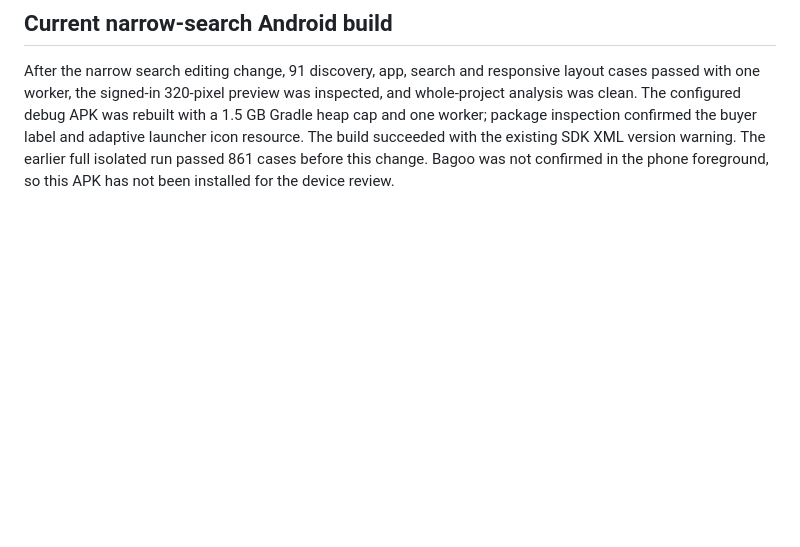
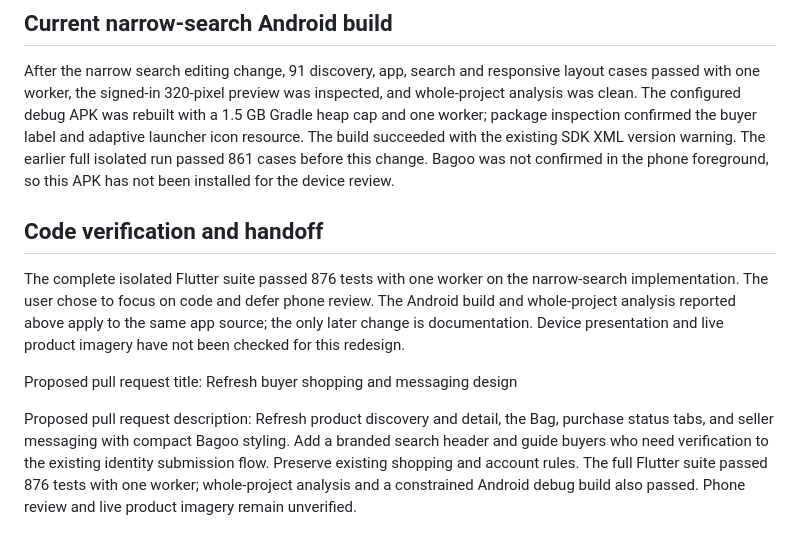
Before and after one commit to Auvryy/BagooPH-buyer-mobile, a Markdown page: docs/plans/buyer-marketplace-design.md, the part around the change. Drawn GitHub-style; blank space fills up the shorter version.

Commit message:
docs: record buyer redesign verification
Record the full current-source test run and prepare a branch handoff for the buyer shopping redesign. The user requested code verification and deferred phone review.

All 876 Flutter tests passed with one worker. Device presentation and live product imagery remain unverified.

```diff
--- a/docs/plans/buyer-marketplace-design.md
+++ b/docs/plans/buyer-marketplace-design.md
@@ -77,3 +77,11 @@ A signed-in 320-pixel preview showed that the three header actions left too litt
 ## Current narrow-search Android build
 
 After the narrow search editing change, 91 discovery, app, search and responsive layout cases passed with one worker, the signed-in 320-pixel preview was inspected, and whole-project analysis was clean. The configured debug APK was rebuilt with a 1.5 GB Gradle heap cap and one worker; package inspection confirmed the buyer label and adaptive launcher icon resource. The build succeeded with the existing SDK XML version warning. The earlier full isolated run passed 861 cases before this change. Bagoo was not confirmed in the phone foreground, so this APK has not been installed for the device review.
+
+## Code verification and handoff
+
+The complete isolated Flutter suite passed 876 tests with one worker on the narrow-search implementation. The user chose to focus on code and defer phone review. The Android build and whole-project analysis reported above apply to the same app source; the only later change is documentation. Device presentation and live product imagery have not been checked for this redesign.
+
+Proposed pull request title: Refresh buyer shopping and messaging design
+
+Proposed pull request description: Refresh product discovery and detail, the Bag, purchase status tabs, and seller messaging with compact Bagoo styling. Add a branded search header and guide buyers who need verification to the existing identity submission flow. Preserve existing shopping and account rules. The full Flutter suite passed 876 tests with one worker; whole-project analysis and a constrained Android debug build also passed. Phone review and live product imagery remain unverified.
```
